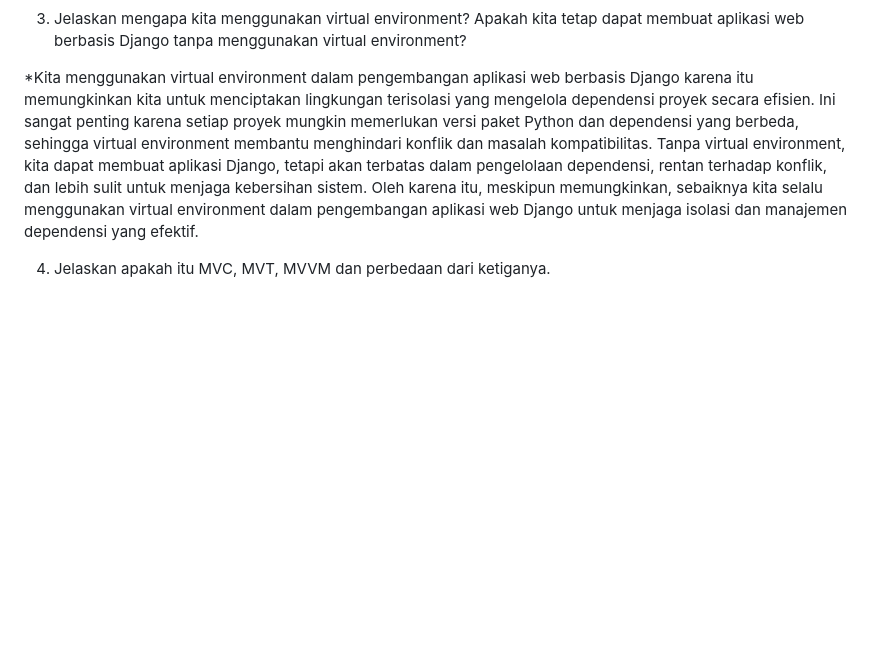
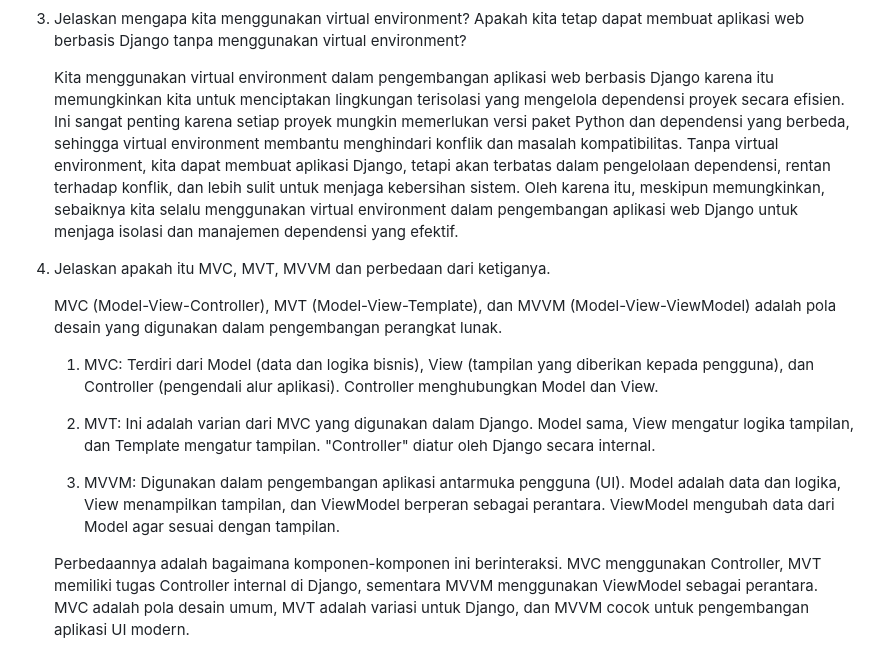
Before and after one commit to resandadezcaasyam/resa_lightreborn, a Markdown page: README.md, the part around the change. GitHub-like rendering; blank space fills up the shorter version.

Commit message:
Bismillah Telah Menyelesaikan README.md

```diff
--- a/README.md
+++ b/README.md
@@ -104,6 +104,16 @@ Penjelasan Dari Soal-Soal:
 
 3. Jelaskan mengapa kita menggunakan virtual environment? Apakah kita tetap dapat membuat aplikasi web berbasis Django tanpa menggunakan virtual environment?
 
-*Kita menggunakan virtual environment dalam pengembangan aplikasi web berbasis Django karena itu memungkinkan kita untuk menciptakan lingkungan terisolasi yang mengelola dependensi proyek secara efisien. Ini sangat penting karena setiap proyek mungkin memerlukan versi paket Python dan dependensi yang berbeda, sehingga virtual environment membantu menghindari konflik dan masalah kompatibilitas. Tanpa virtual environment, kita dapat membuat aplikasi Django, tetapi akan terbatas dalam pengelolaan dependensi, rentan terhadap konflik, dan lebih sulit untuk menjaga kebersihan sistem. Oleh karena itu, meskipun memungkinkan, sebaiknya kita selalu menggunakan virtual environment dalam pengembangan aplikasi web Django untuk menjaga isolasi dan manajemen dependensi yang efektif.
+    Kita menggunakan virtual environment dalam pengembangan aplikasi web berbasis Django karena itu memungkinkan kita untuk menciptakan lingkungan terisolasi yang mengelola dependensi proyek secara efisien. Ini sangat penting karena setiap proyek mungkin memerlukan versi paket Python dan dependensi yang berbeda, sehingga virtual environment membantu menghindari konflik dan masalah kompatibilitas. Tanpa virtual environment, kita dapat membuat aplikasi Django, tetapi akan terbatas dalam pengelolaan dependensi, rentan terhadap konflik, dan lebih sulit untuk menjaga kebersihan sistem. Oleh karena itu, meskipun memungkinkan, sebaiknya kita selalu menggunakan virtual environment dalam pengembangan aplikasi web Django untuk menjaga isolasi dan manajemen dependensi yang efektif.
 
 4. Jelaskan apakah itu MVC, MVT, MVVM dan perbedaan dari ketiganya.
+
+    MVC (Model-View-Controller), MVT (Model-View-Template), dan MVVM (Model-View-ViewModel) adalah pola desain yang digunakan dalam pengembangan perangkat lunak.
+
+    1. MVC: Terdiri dari Model (data dan logika bisnis), View (tampilan yang diberikan kepada pengguna), dan Controller (pengendali alur aplikasi). Controller menghubungkan Model dan View.
+
+    2. MVT: Ini adalah varian dari MVC yang digunakan dalam Django. Model sama, View mengatur logika tampilan, dan Template mengatur tampilan. "Controller" diatur oleh Django secara internal.
+
+    3. MVVM: Digunakan dalam pengembangan aplikasi antarmuka pengguna (UI). Model adalah data dan logika, View menampilkan tampilan, dan ViewModel berperan sebagai perantara. ViewModel mengubah data dari Model agar sesuai dengan tampilan.
+
+    Perbedaannya adalah bagaimana komponen-komponen ini berinteraksi. MVC menggunakan Controller, MVT memiliki tugas Controller internal di Django, sementara MVVM menggunakan ViewModel sebagai perantara. MVC adalah pola desain umum, MVT adalah variasi untuk Django, dan MVVM cocok untuk pengembangan aplikasi UI modern.
```
